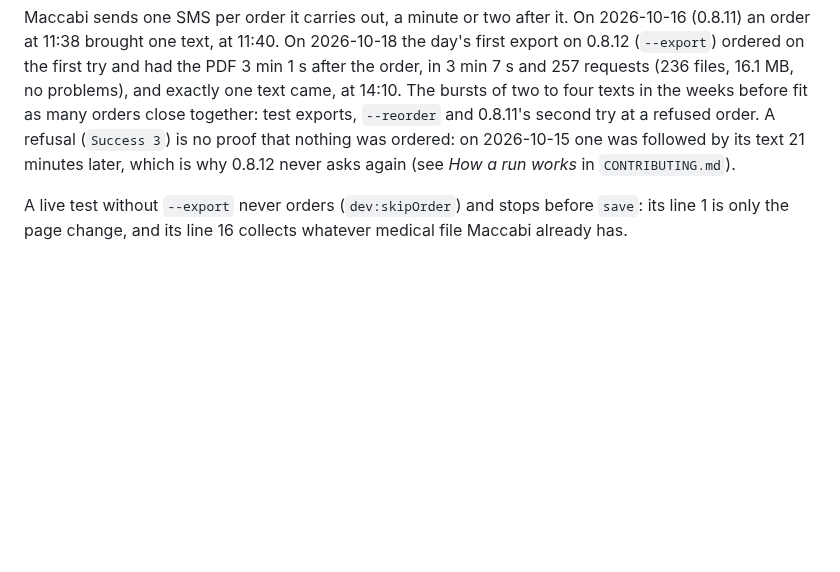
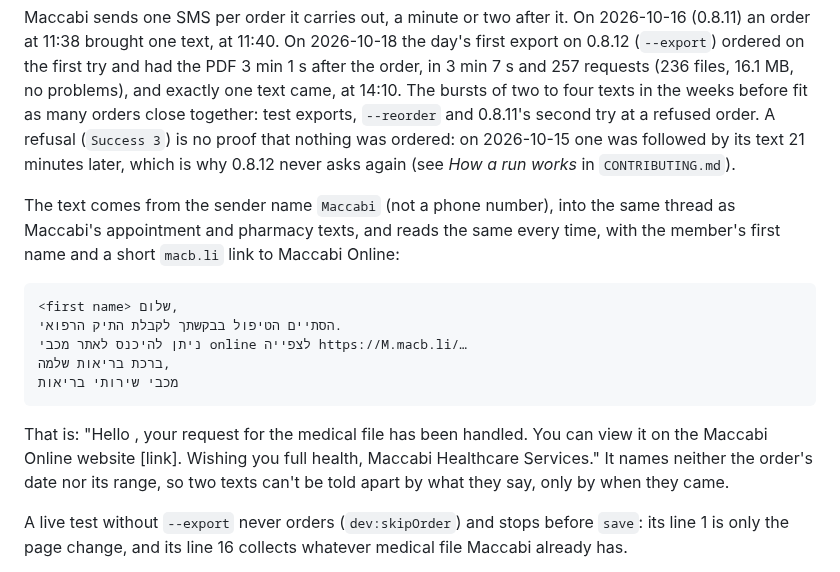
Before and after one commit to RoniRachmani/health-records-export-for-maccabi, a Markdown page: docs/sections.md, the part around the change. GitHub-like rendering; blank space fills up the shorter version.

Commit message:
Describe the medical file's SMS: sender and body, with no personal details
Co-Authored-By: Claude Opus 5.5 <noreply@anthropic.com>

````diff
--- a/docs/sections.md
+++ b/docs/sections.md
@@ -151,6 +151,22 @@ test exports, `--reorder` and 0.8.11's second try at a refused order. A refusal
 was ordered: on 2026-10-15 one was followed by its text 21 minutes later, which is why 0.8.12 never asks again (see
 *How a run works* in `CONTRIBUTING.md`).
 
+The text comes from the sender name `Maccabi` (not a phone number), into the same thread as Maccabi's appointment
+and pharmacy texts, and reads the same every time, with the member's first name and a short `macb.li` link to
+Maccabi Online:
+
+```text
+<first name> שלום,
+הסתיים הטיפול בבקשתך לקבלת התיק הרפואי.
+ניתן להיכנס לאתר מכבי online לצפייה https://M.macb.li/…
+ברכת בריאות שלמה,
+מכבי שירותי בריאות
+```
+
+That is: "Hello <first name>, your request for the medical file has been handled. You can view it on the Maccabi
+Online website [link]. Wishing you full health, Maccabi Healthcare Services." It names neither the order's date nor
+its range, so two texts can't be told apart by what they say, only by when they came.
+
 A live test without `--export` never orders (`dev:skipOrder`) and stops before `save`: its line 1 is only the page
 change, and its line 16 collects whatever medical file Maccabi already has.
 
````
